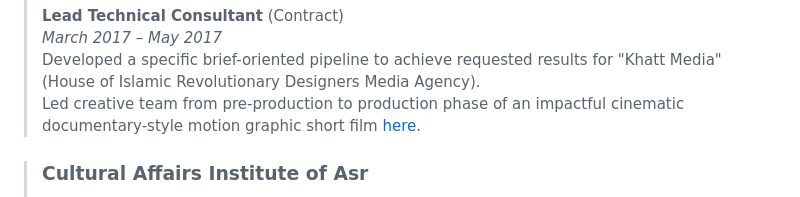
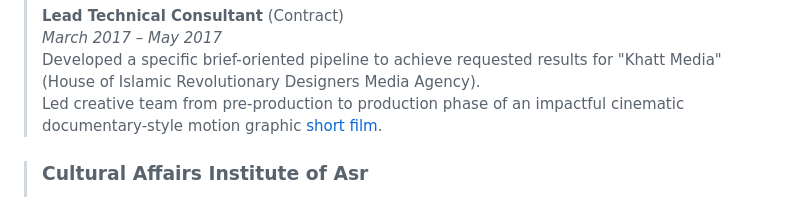
Before and after one commit to YoussefElZein-me/cv, a Markdown page: YEZ-CV-2025-v3.0.77.md, the part around the change. Drawn GitHub-style.

Commit message:
Update YEZ-CV-2025-v3.0.77.md
Updated Mishkat short film inline link

```diff
--- a/YEZ-CV-2025-v3.0.77.md
+++ b/YEZ-CV-2025-v3.0.77.md
@@ -80,7 +80,7 @@ A multidisciplinary professional with over twenty years at the nexus of creative
 > **Lead Technical Consultant** (Contract)
 > *March 2017 – May 2017*
 > Developed a specific brief-oriented pipeline to achieve requested results for "Khatt Media" (House of Islamic Revolutionary Designers Media Agency).
-> Led creative team from pre-production to production phase of an impactful cinematic documentary-style motion graphic short film [here](https://www.aparat.com/v/g585crv).
+> Led creative team from pre-production to production phase of an impactful cinematic documentary-style motion graphic [short film](https://www.aparat.com/v/g585crv).
 
 > ### Cultural Affairs Institute of Asr
 > **Motion Graphic Designer** (Contract)
```
